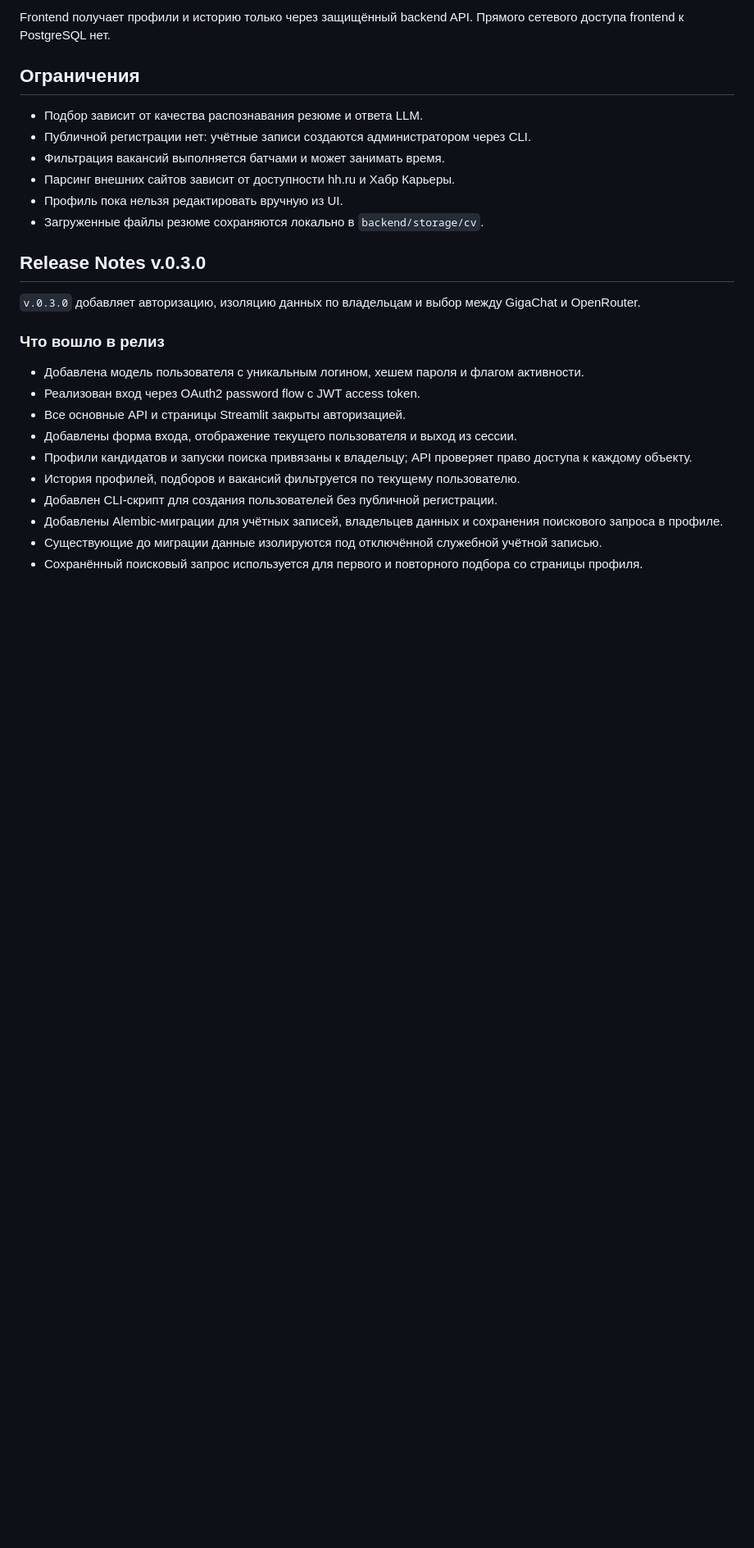
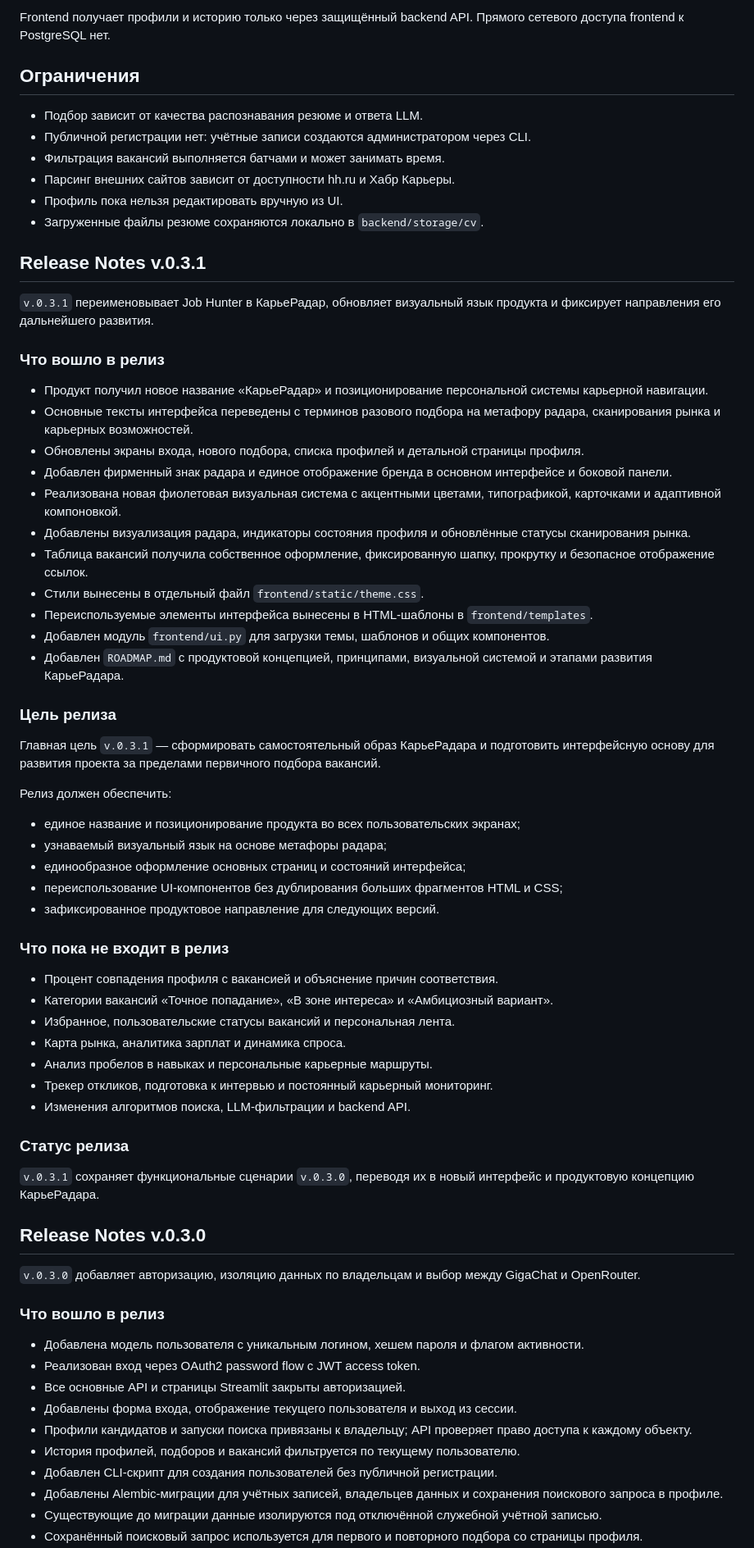
Before and after one commit to AlexanderPAI/jobhunter, a Markdown page: README.md, the part around one of its changes. Shown at 82% size. Drawn GitHub-style; blank space fills up the shorter version.

Commit message:
Add readme.md 0.3.1

```diff
--- a/README.md
+++ b/README.md
@@ -207,6 +212,50 @@ Frontend получает профили и историю только чере
 - Парсинг внешних сайтов зависит от доступности hh.ru и Хабр Карьеры.
 - Профиль пока нельзя редактировать вручную из UI.
 - Загруженные файлы резюме сохраняются локально в `backend/storage/cv`.
+
+## Release Notes v.0.3.1
+
+`v.0.3.1` переименовывает Job Hunter в КарьеРадар, обновляет визуальный язык продукта и фиксирует направления его дальнейшего развития.
+
+### Что вошло в релиз
+
+- Продукт получил новое название «КарьеРадар» и позиционирование персональной системы карьерной навигации.
+- Основные тексты интерфейса переведены с терминов разового подбора на метафору радара, сканирования рынка и карьерных возможностей.
+- Обновлены экраны входа, нового подбора, списка профилей и детальной страницы профиля.
+- Добавлен фирменный знак радара и единое отображение бренда в основном интерфейсе и боковой панели.
+- Реализована новая фиолетовая визуальная система с акцентными цветами, типографикой, карточками и адаптивной компоновкой.
+- Добавлены визуализация радара, индикаторы состояния профиля и обновлённые статусы сканирования рынка.
+- Таблица вакансий получила собственное оформление, фиксированную шапку, прокрутку и безопасное отображение ссылок.
+- Стили вынесены в отдельный файл `frontend/static/theme.css`.
+- Переиспользуемые элементы интерфейса вынесены в HTML-шаблоны в `frontend/templates`.
+- Добавлен модуль `frontend/ui.py` для загрузки темы, шаблонов и общих компонентов.
+- Добавлен `ROADMAP.md` с продуктовой концепцией, принципами, визуальной системой и этапами развития КарьеРадара.
+
+### Цель релиза
+
+Главная цель `v.0.3.1` — сформировать самостоятельный образ КарьеРадара и подготовить интерфейсную основу для развития проекта за пределами первичного подбора вакансий.
+
+Релиз должен обеспечить:
+
+- единое название и позиционирование продукта во всех пользовательских экранах;
+- узнаваемый визуальный язык на основе метафоры радара;
+- единообразное оформление основных страниц и состояний интерфейса;
+- переиспользование UI-компонентов без дублирования больших фрагментов HTML и CSS;
+- зафиксированное продуктовое направление для следующих версий.
+
+### Что пока не входит в релиз
+
+- Процент совпадения профиля с вакансией и объяснение причин соответствия.
+- Категории вакансий «Точное попадание», «В зоне интереса» и «Амбициозный вариант».
+- Избранное, пользовательские статусы вакансий и персональная лента.
+- Карта рынка, аналитика зарплат и динамика спроса.
+- Анализ пробелов в навыках и персональные карьерные маршруты.
+- Трекер откликов, подготовка к интервью и постоянный карьерный мониторинг.
+- Изменения алгоритмов поиска, LLM-фильтрации и backend API.
+
+### Статус релиза
+
+`v.0.3.1` сохраняет функциональные сценарии `v.0.3.0`, переводя их в новый интерфейс и продуктовую концепцию КарьеРадара.
 
 ## Release Notes v.0.3.0
 
```
Also changed, not shown: other parts of README.md (+11 -6 lines).
